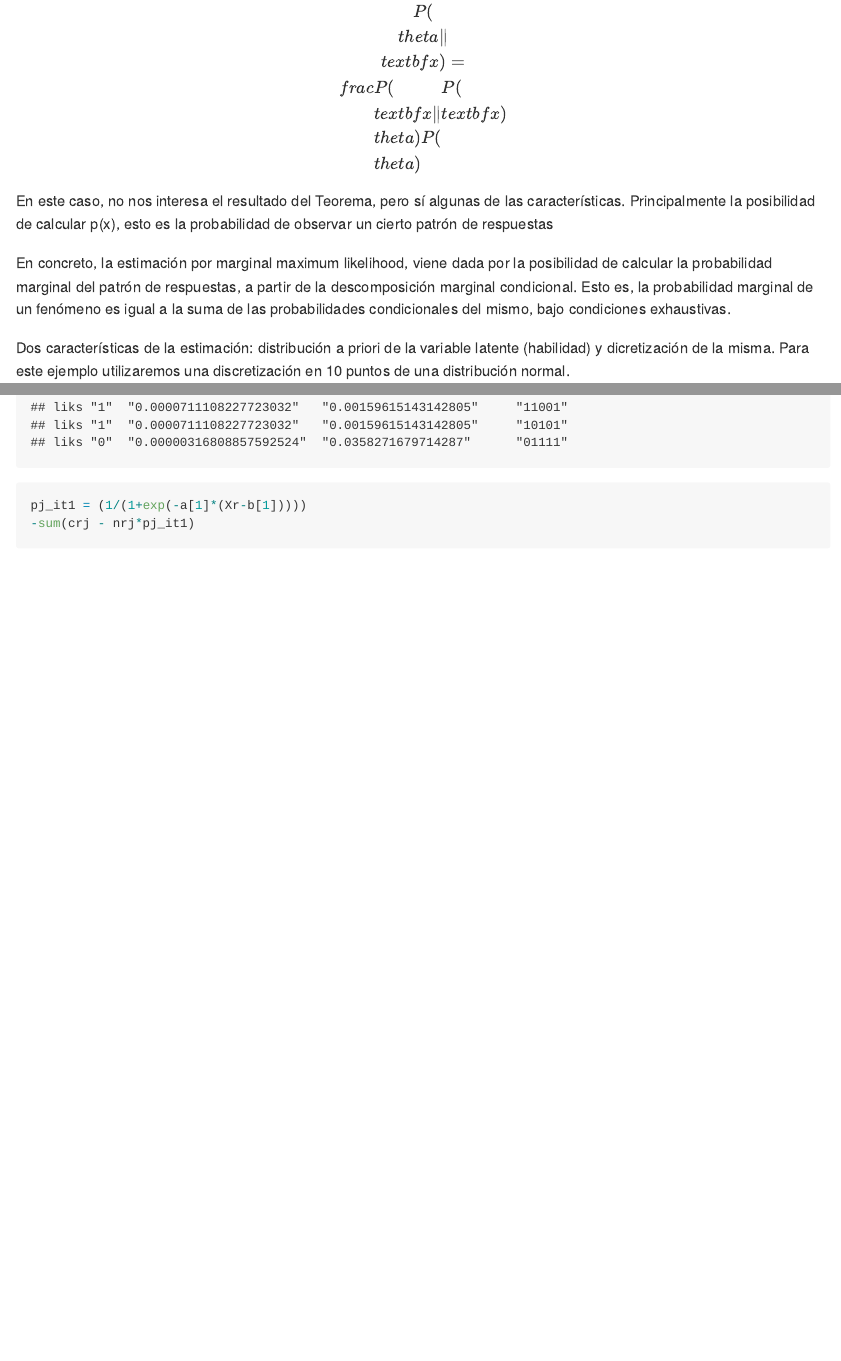
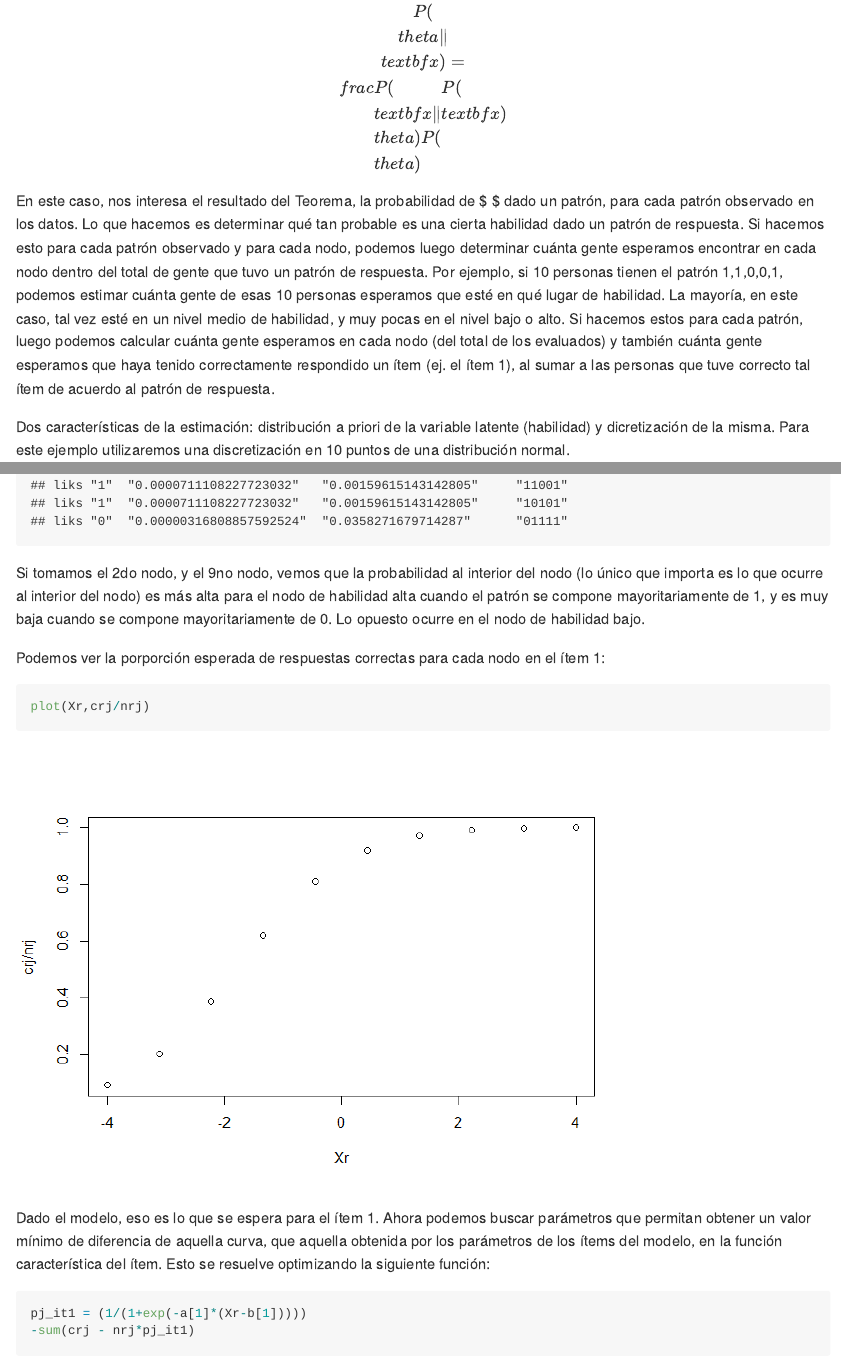
Before and after one commit to Cabrotfe/irt_mmle, an R Markdown document (README.Rmd): the page in a window 1100 px wide, from 5350 px down, and a second part further down, joined at a grey line. The pictures show the output file README.md that the author committed with the source, drawn offline in the style of GitHub; long lines of code are wrapped.

Commit message:
Aclaraciones 06-08-2022

````diff
--- a/README.Rmd
+++ b/README.Rmd
@@ -140,10 +140,7 @@ Se basa en un modelo bayesiano, de modo que se parte con una idea respecto a los
 
 $$ P(\theta|\textbf{x}) = \frac{P(\textbf{x}|\theta)P(\theta )}{P(\textbf{x})}$$
 
-En este caso, no nos interesa el resultado del Teorema, pero sí algunas de las características. Principalmente la posibilidad de calcular p(x), esto es la probabilidad de observar un cierto patrón de respuestas
-
-En concreto, la estimación por marginal maximum likelihood, viene dada por la posibilidad de calcular la probabilidad marginal del patrón de respuestas, a partir de la descomposición marginal condicional. Esto es, la probabilidad marginal de un fenómeno es igual a la suma de las
-probabilidades condicionales del mismo, bajo condiciones exhaustivas.
+En este caso, nos interesa el resultado del Teorema, la probabilidad de $ \theta $ dado un patrón, para cada patrón observado en los datos. Lo que hacemos es determinar qué tan probable es una cierta habilidad dado un patrón de respuesta. Si hacemos esto para cada patrón observado y para cada nodo, podemos luego determinar cuánta gente esperamos encontrar en cada nodo dentro del total de gente que tuvo un patrón de respuesta. Por ejemplo, si 10 personas tienen el patrón 1,1,0,0,1, podemos estimar cuánta gente de esas 10 personas esperamos que esté en qué lugar de habilidad. La mayoría, en este caso, tal vez esté en un nivel medio de habilidad, y muy pocas en el nivel bajo o alto. Si hacemos estos para cada patrón, luego podemos calcular cuánta gente esperamos en cada nodo (del total de los evaluados) y también cuánta gente esperamos que haya tenido correctamente respondido un ítem (ej. el ítem 1), al sumar a las personas que tuve correcto tal ítem de acuerdo al patrón de respuesta.
 
 
 Dos características de la estimación: distribución a priori de la variable latente (habilidad) y dicretización de la misma. Para este ejemplo utilizaremos una discretización en 10 puntos de una distribución normal.
@@ -325,6 +322,17 @@ Hay que centrarse en aquello en lo cual difiere la estimación del número de pe
 cbind(items1$Item_1,lik_matriz[,2],lik_matriz[,9],items1$patron)
 ```
 
+Si tomamos el 2do nodo, y el 9no nodo, vemos que la probabilidad al interior del nodo (lo único que importa es lo que ocurre al interior del nodo) es más alta para el nodo de habilidad alta cuando el patrón se compone mayoritariamente de 1, y es muy baja cuando se compone mayoritariamente de 0. Lo opuesto ocurre en el nodo de habilidad bajo.
+
+Podemos ver la porporción esperada de respuestas correctas para cada nodo en el ítem 1:
+
+
+```{r}
+
+plot(Xr,crj/nrj)
+```
+
+Dado el modelo, eso es lo que se espera para el ítem 1. Ahora podemos buscar parámetros que permitan obtener un valor mínimo de diferencia de aquella curva, que aquella obtenida por los parámetros de los ítems del modelo, en la función característica del ítem. Esto se resuelve optimizando la siguiente función:
 
 
 ```{r}
````
Also changed, not shown: README.md, README_files/figure-gfm/unnamed-chunk-25-1.png (added), README_files/figure-gfm/unnamed-chunk-7-1.png, README.Rmd (2 more changed lines).
